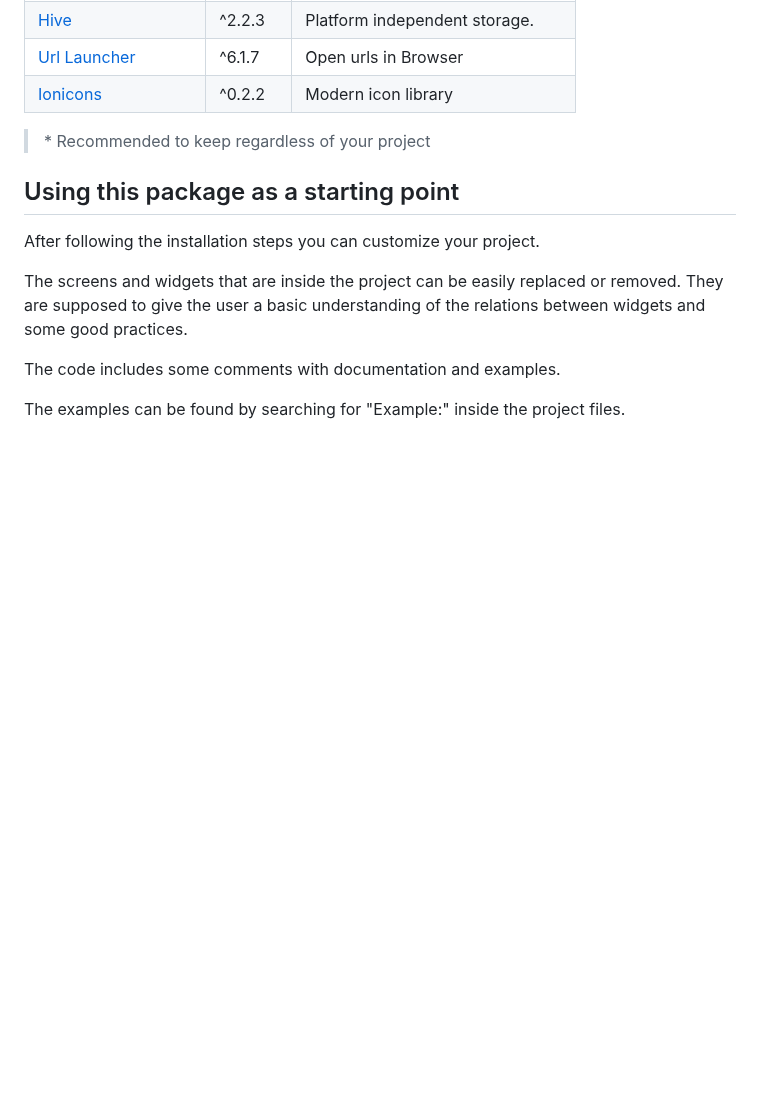
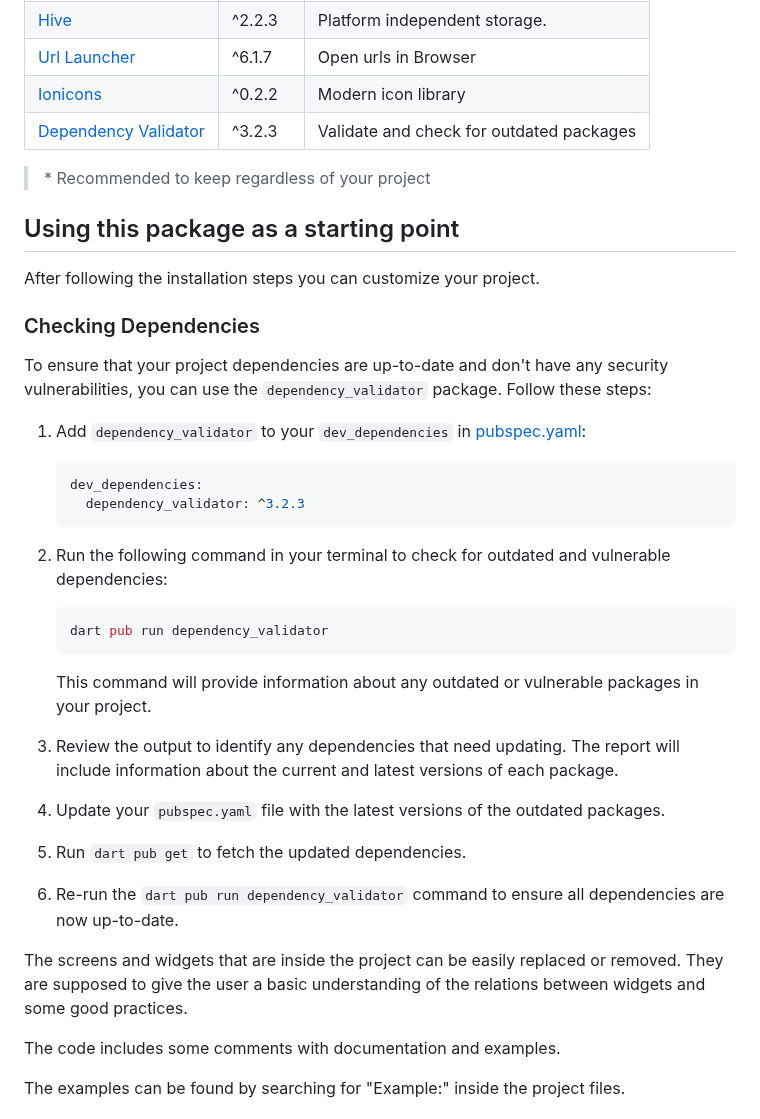
Before and after one commit to Erengun/Flutter-Riverpod-2.0-Template, a Markdown page: README.md, the part around the change. GitHub-like rendering; blank space fills up the shorter version.

````diff
--- a/README.md
+++ b/README.md
@@ -33,12 +33,43 @@ This repository makes use of the following pub packages:
 | [Hive](https://pub.dev/packages/hive)                               | ^2.2.3  | Platform independent storage.      |
 | [Url Launcher](https://pub.dev/packages/url_launcher)               | ^6.1.7  | Open urls in Browser               |
 | [Ionicons](https://pub.dev/packages/ionicons)                       | ^0.2.2  | Modern icon library                |
+| [Dependency Validator](https://pub.dev/packages/dependency_validator) | ^3.2.3  | Validate and check for outdated packages   |
 
 > \* Recommended to keep regardless of your project
 
 ## Using this package as a starting point
 
 After following the installation steps you can customize your project.
+
+### Checking Dependencies
+
+To ensure that your project dependencies are up-to-date and don't have any security vulnerabilities, you can use the `dependency_validator` package. Follow these steps:
+
+1. Add `dependency_validator` to your `dev_dependencies` in [pubspec.yaml](./pubspec.yaml):
+
+    ```yaml
+    dev_dependencies:
+      dependency_validator: ^3.2.3
+    ```
+
+2. Run the following command in your terminal to check for outdated and vulnerable dependencies:
+
+    ```bash
+    dart pub run dependency_validator
+    ```
+
+    This command will provide information about any outdated or vulnerable packages in your project.
+
+3. Review the output to identify any dependencies that need updating. The report will include information about the current and latest versions of each package.
+
+4. Update your `pubspec.yaml` file with the latest versions of the outdated packages.
+
+5. Run `dart pub get` to fetch the updated dependencies.
+
+6. Re-run the `dart pub run dependency_validator` command to ensure all dependencies are now up-to-date.
+
+
+
 
 The screens and widgets that
 are inside the project can be easily replaced or removed. They are supposed to give the user a basic
````
